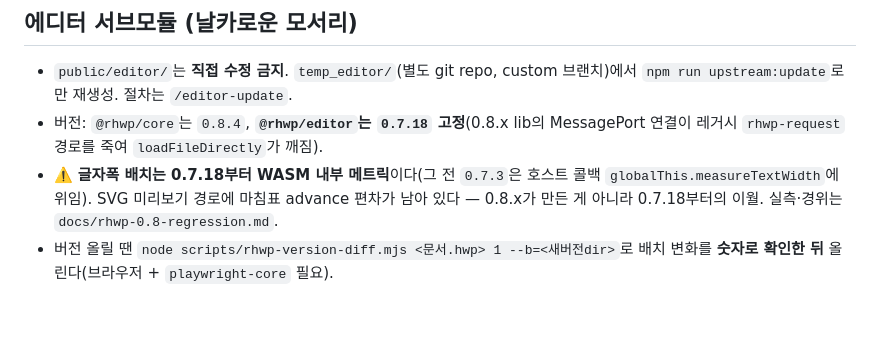
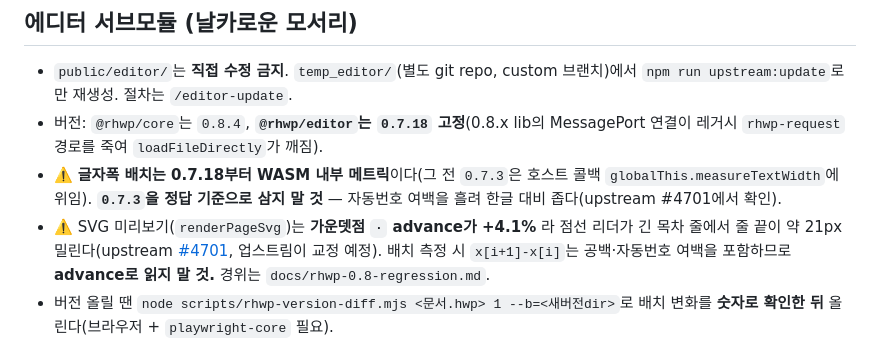
Before and after one commit to dreamworker0/rhwp-studio, a Markdown page: CLAUDE.md, the part around the change. GitHub-like rendering; blank space fills up the shorter version.

```diff
--- a/CLAUDE.md
+++ b/CLAUDE.md
@@ -24,7 +24,8 @@
 ## 에디터 서브모듈 (날카로운 모서리)
 - `public/editor/`는 **직접 수정 금지**. `temp_editor/`(별도 git repo, custom 브랜치)에서 `npm run upstream:update`로만 재생성. 절차는 `/editor-update`.
 - 버전: `@rhwp/core`는 `0.8.4`, **`@rhwp/editor`는 `0.7.18` 고정**(0.8.x lib의 MessagePort 연결이 레거시 `rhwp-request` 경로를 죽여 `loadFileDirectly`가 깨짐).
-- ⚠️ **글자폭 배치는 0.7.18부터 WASM 내부 메트릭**이다(그 전 `0.7.3`은 호스트 콜백 `globalThis.measureTextWidth`에 위임). SVG 미리보기 경로에 마침표 advance 편차가 남아 있다 — 0.8.x가 만든 게 아니라 0.7.18부터의 이월. 실측·경위는 `docs/rhwp-0.8-regression.md`.
+- ⚠️ **글자폭 배치는 0.7.18부터 WASM 내부 메트릭**이다(그 전 `0.7.3`은 호스트 콜백 `globalThis.measureTextWidth`에 위임). **`0.7.3`을 정답 기준으로 삼지 말 것** — 자동번호 여백을 흘려 한글 대비 좁다(upstream #4701에서 확인).
+- ⚠️ SVG 미리보기(`renderPageSvg`)는 **가운뎃점 `·` advance가 +4.1%** 라 점선 리더가 긴 목차 줄에서 줄 끝이 약 21px 밀린다(upstream [#4701](https://github.com/edwardkim/rhwp/issues/4701), 업스트림이 교정 예정). 배치 측정 시 `x[i+1]-x[i]`는 공백·자동번호 여백을 포함하므로 **advance로 읽지 말 것.** 경위는 `docs/rhwp-0.8-regression.md`.
 - 버전 올릴 땐 `node scripts/rhwp-version-diff.mjs <문서.hwp> 1 --b=<새버전dir>`로 배치 변화를 **숫자로 확인한 뒤** 올린다(브라우저 + `playwright-core` 필요).
 
 ## 시크릿 (커밋 금지)
```
Also changed, not shown: docs/rhwp-0.8-regression.md (+71 -6 lines).
